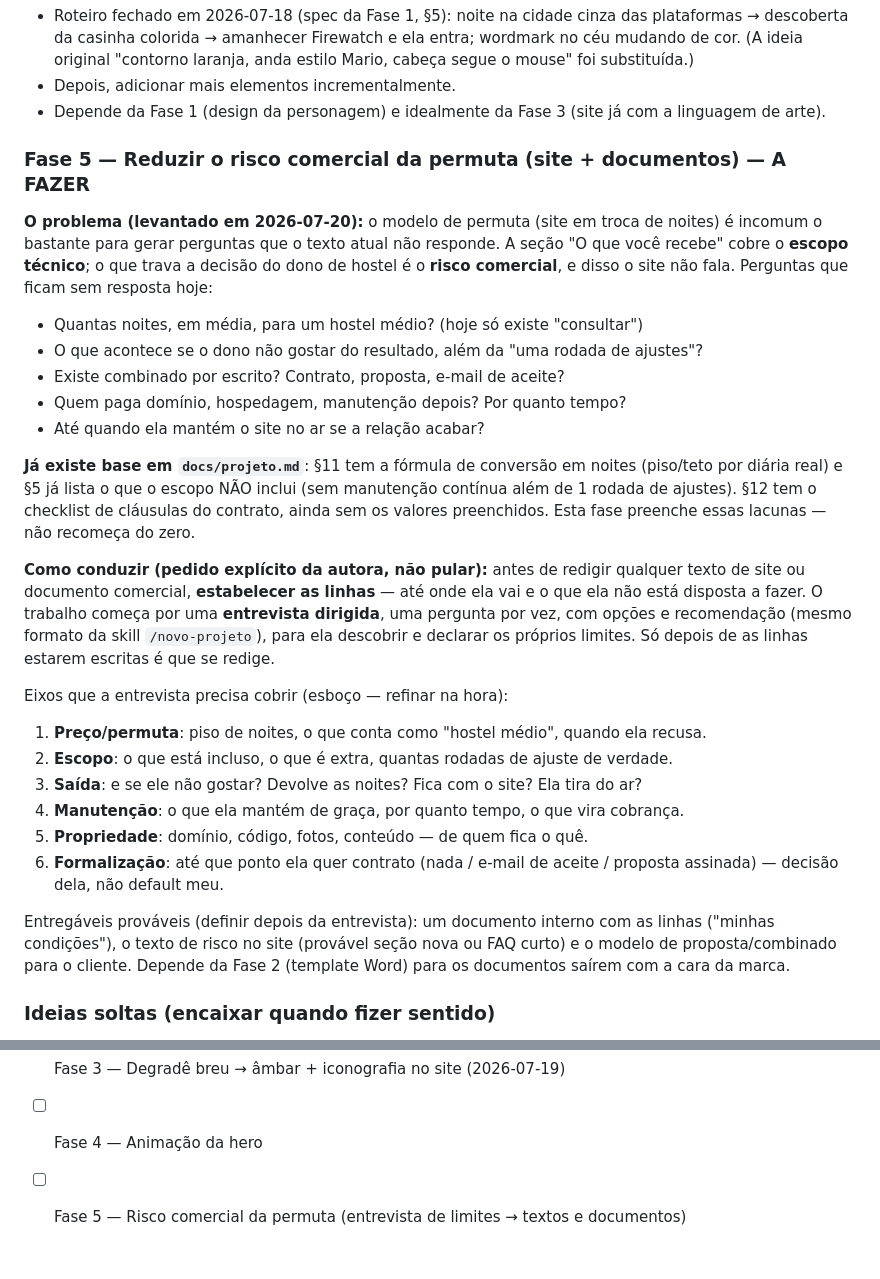
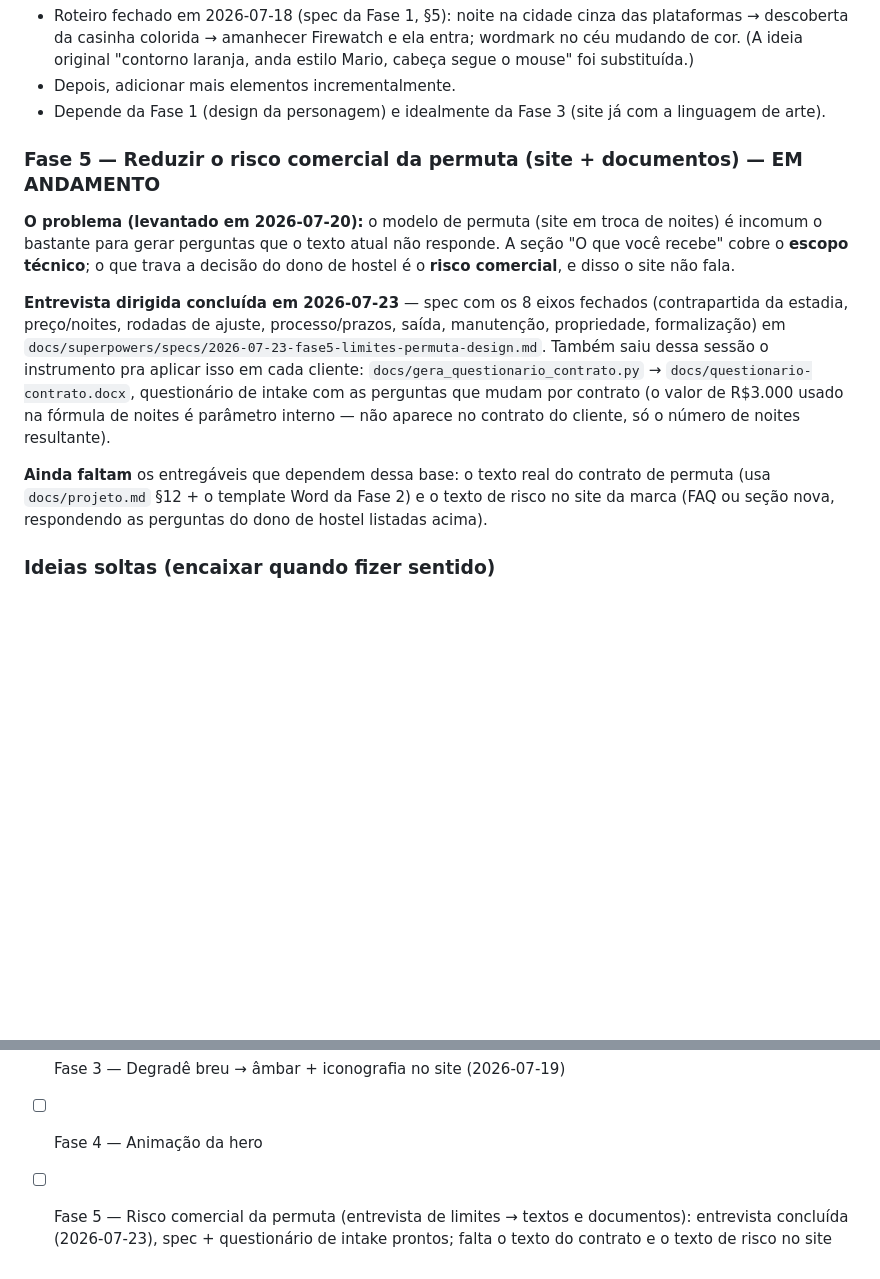
Before and after one commit to tatianaoburgos/codigo-itinerante, a Markdown page: docs/ideias-backlog.md, 2 parts joined by grey strips. Rendered like a GitHub page; blank space fills up the shorter version.

Commit message:
docs: registra a entrevista dirigida da Fase 5 como concluida
Backlog agora aponta pra spec e questionario gerados nesta sessao;
falta so o texto do contrato e o texto de risco no site.

Co-Authored-By: Claude Sonnet 5 <noreply@anthropic.com>

```diff
--- a/docs/ideias-backlog.md
+++ b/docs/ideias-backlog.md
@@ -45,43 +45,25 @@ O `docs/miv.md` já existe (wordmark, monograma, paleta, regra do acento — apr
 - Depois, adicionar mais elementos incrementalmente.
 - Depende da Fase 1 (design da personagem) e idealmente da Fase 3 (site já com a linguagem de arte).
 
-### Fase 5 — Reduzir o risco comercial da permuta (site + documentos) — A FAZER
+### Fase 5 — Reduzir o risco comercial da permuta (site + documentos) — EM ANDAMENTO
 
 **O problema (levantado em 2026-07-20):** o modelo de permuta (site em troca de noites) é
 incomum o bastante para gerar perguntas que o texto atual não responde. A seção "O que você
 recebe" cobre o **escopo técnico**; o que trava a decisão do dono de hostel é o **risco
-comercial**, e disso o site não fala. Perguntas que ficam sem resposta hoje:
+comercial**, e disso o site não fala.
 
-- Quantas noites, em média, para um hostel médio? (hoje só existe "consultar")
-- O que acontece se o dono não gostar do resultado, além da "uma rodada de ajustes"?
-- Existe combinado por escrito? Contrato, proposta, e-mail de aceite?
-- Quem paga domínio, hospedagem, manutenção depois? Por quanto tempo?
-- Até quando ela mantém o site no ar se a relação acabar?
+**Entrevista dirigida concluída em 2026-07-23** — spec com os 8 eixos fechados (contrapartida
+da estadia, preço/noites, rodadas de ajuste, processo/prazos, saída, manutenção, propriedade,
+formalização) em
+`docs/superpowers/specs/2026-07-23-fase5-limites-permuta-design.md`. Também saiu dessa sessão
+o instrumento pra aplicar isso em cada cliente: `docs/gera_questionario_contrato.py` →
+`docs/questionario-contrato.docx`, questionário de intake com as perguntas que mudam por
+contrato (o valor de R$3.000 usado na fórmula de noites é parâmetro interno — não aparece no
+contrato do cliente, só o número de noites resultante).
 
-**Já existe base em `docs/projeto.md`**: §11 tem a fórmula de conversão em noites (piso/teto por
-diária real) e §5 já lista o que o escopo NÃO inclui (sem manutenção contínua além de 1 rodada
-de ajustes). §12 tem o checklist de cláusulas do contrato, ainda sem os valores preenchidos.
-Esta fase preenche essas lacunas — não recomeça do zero.
-
-**Como conduzir (pedido explícito da autora, não pular):** antes de redigir qualquer texto
-de site ou documento comercial, **estabelecer as linhas** — até onde ela vai e o que ela não
-está disposta a fazer. O trabalho começa por uma **entrevista dirigida**, uma pergunta por
-vez, com opções e recomendação (mesmo formato da skill `/novo-projeto`), para ela descobrir e
-declarar os próprios limites. Só depois de as linhas estarem escritas é que se redige.
-
-Eixos que a entrevista precisa cobrir (esboço — refinar na hora):
-1. **Preço/permuta**: piso de noites, o que conta como "hostel médio", quando ela recusa.
-2. **Escopo**: o que está incluso, o que é extra, quantas rodadas de ajuste de verdade.
-3. **Saída**: e se ele não gostar? Devolve as noites? Fica com o site? Ela tira do ar?
-4. **Manutenção**: o que ela mantém de graça, por quanto tempo, o que vira cobrança.
-5. **Propriedade**: domínio, código, fotos, conteúdo — de quem fica o quê.
-6. **Formalização**: até que ponto ela quer contrato (nada / e-mail de aceite / proposta
-   assinada) — decisão dela, não default meu.
-
-Entregáveis prováveis (definir depois da entrevista): um documento interno com as linhas
-("minhas condições"), o texto de risco no site (provável seção nova ou FAQ curto) e o
-modelo de proposta/combinado para o cliente. Depende da Fase 2 (template Word) para os
-documentos saírem com a cara da marca.
+**Ainda faltam** os entregáveis que dependem dessa base: o texto real do contrato de permuta
+(usa `docs/projeto.md` §12 + o template Word da Fase 2) e o texto de risco no site da marca
+(FAQ ou seção nova, respondendo as perguntas do dono de hostel listadas acima).
 
 ### Ideias soltas (encaixar quando fizer sentido)
 - "Artezinha" ao lado do nome na aba do navegador (Sara Soueidan) — favicon já existe? avaliar se o monograma CI cumpre isso ou se a viajante/ícone cabe.
@@ -96,4 +78,6 @@ documentos saírem com a cara da marca.
   documento. Spec `docs/superpowers/specs/2026-07-20-fase2-template-word-design.md`.
 - [x] Fase 3 — Degradê breu → âmbar + iconografia no site (2026-07-19)
 - [ ] Fase 4 — Animação da hero
-- [ ] Fase 5 — Risco comercial da permuta (entrevista de limites → textos e documentos)
+- [ ] Fase 5 — Risco comercial da permuta (entrevista de limites → textos e documentos):
+  entrevista concluída (2026-07-23), spec + questionário de intake prontos; falta o texto do
+  contrato e o texto de risco no site
```
